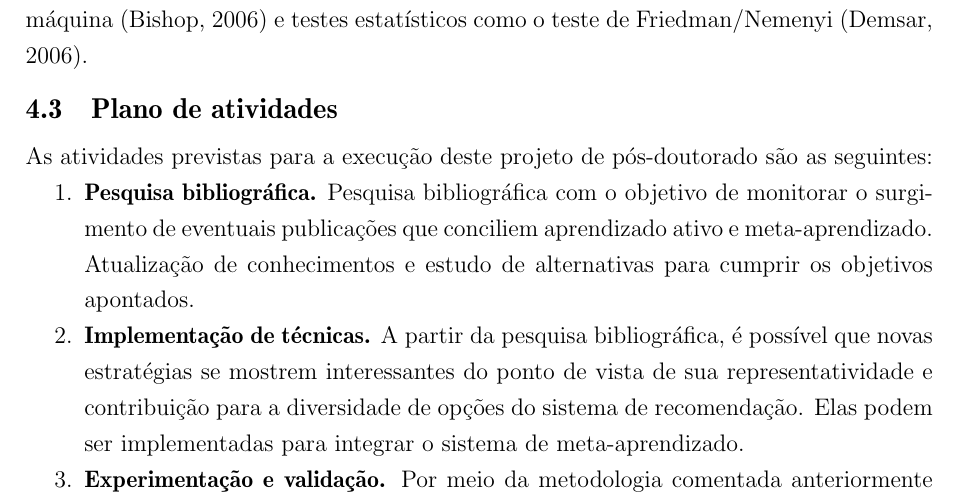
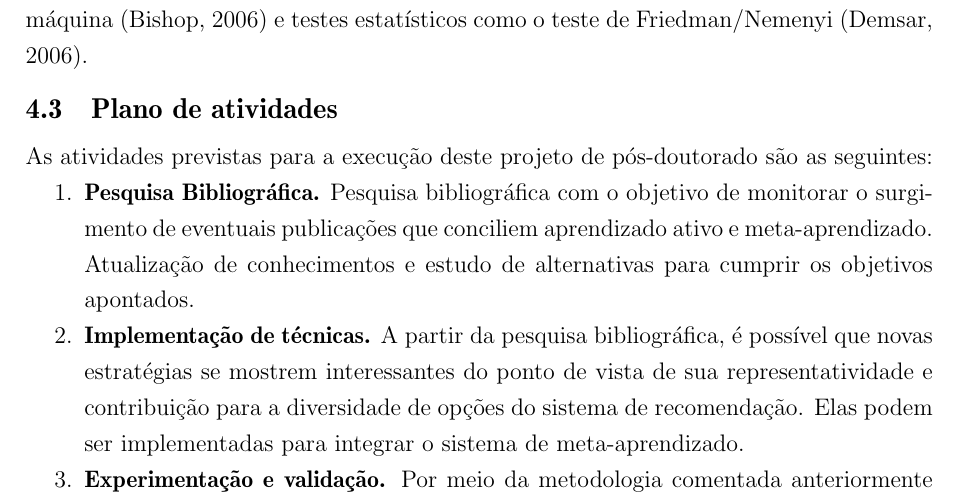
Before and after one commit to davips/posdocproposta, a LaTeX paper (plano.tex, which reads proposta.tex): part of page 12 of 15, cut so that both start at the same text. Compiled offline with pdfLaTeX.

Commit message:
Update on Overleaf.

```diff
--- a/proposta.tex
+++ b/proposta.tex
@@ -89,7 +89,7 @@ As atividades previstas para a execução deste projeto de pós-doutorado são a
 
 \begin{compactenum}
 
-\item{\textbf{Pesquisa bibliográfica.} Pesquisa bibliográfica com o objetivo de
+\item{\textbf{Pesquisa Bibliográfica.} Pesquisa bibliográfica com o objetivo de
 monitorar o surgimento de eventuais publicações que conciliem aprendizado ativo e meta-aprendizado. Atualização de conhecimentos e estudo de alternativas para cumprir os objetivos apontados.}
 
 \item{\textbf{Implementação de técnicas.} A partir da pesquisa bibliográfica, é possível que novas estratégias se mostrem interessantes do ponto de
```
